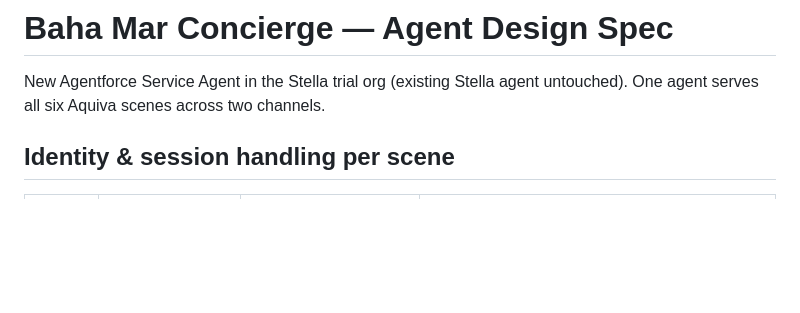
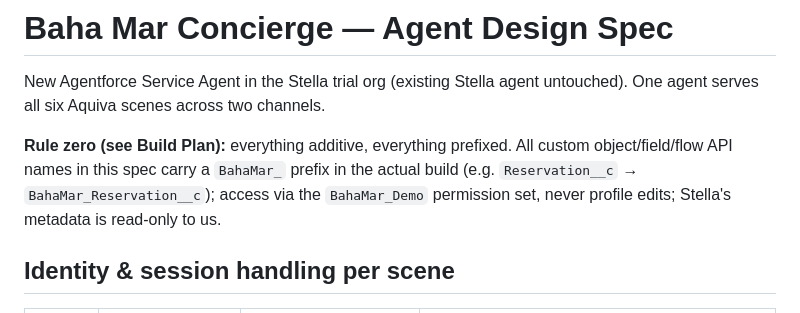
Before and after one commit to JonnyOKSer/baha-mar-demo, a Markdown page: docs/agent-design-spec.md, the part around the change. Drawn GitHub-style; blank space fills up the shorter version.

```diff
--- a/docs/agent-design-spec.md
+++ b/docs/agent-design-spec.md
@@ -1,6 +1,8 @@
 # Baha Mar Concierge — Agent Design Spec
 
 New Agentforce Service Agent in the Stella trial org (existing Stella agent untouched). One agent serves all six Aquiva scenes across two channels.
+
+**Rule zero (see Build Plan):** everything additive, everything prefixed. All custom object/field/flow API names in this spec carry a `BahaMar_` prefix in the actual build (e.g. `Reservation__c` → `BahaMar_Reservation__c`); access via the `BahaMar_Demo` permission set, never profile edits; Stella's metadata is read-only to us.
 
 ## Identity & session handling per scene
 
```
Also changed, not shown: docs/build-plan.md (+24 -0 lines).
